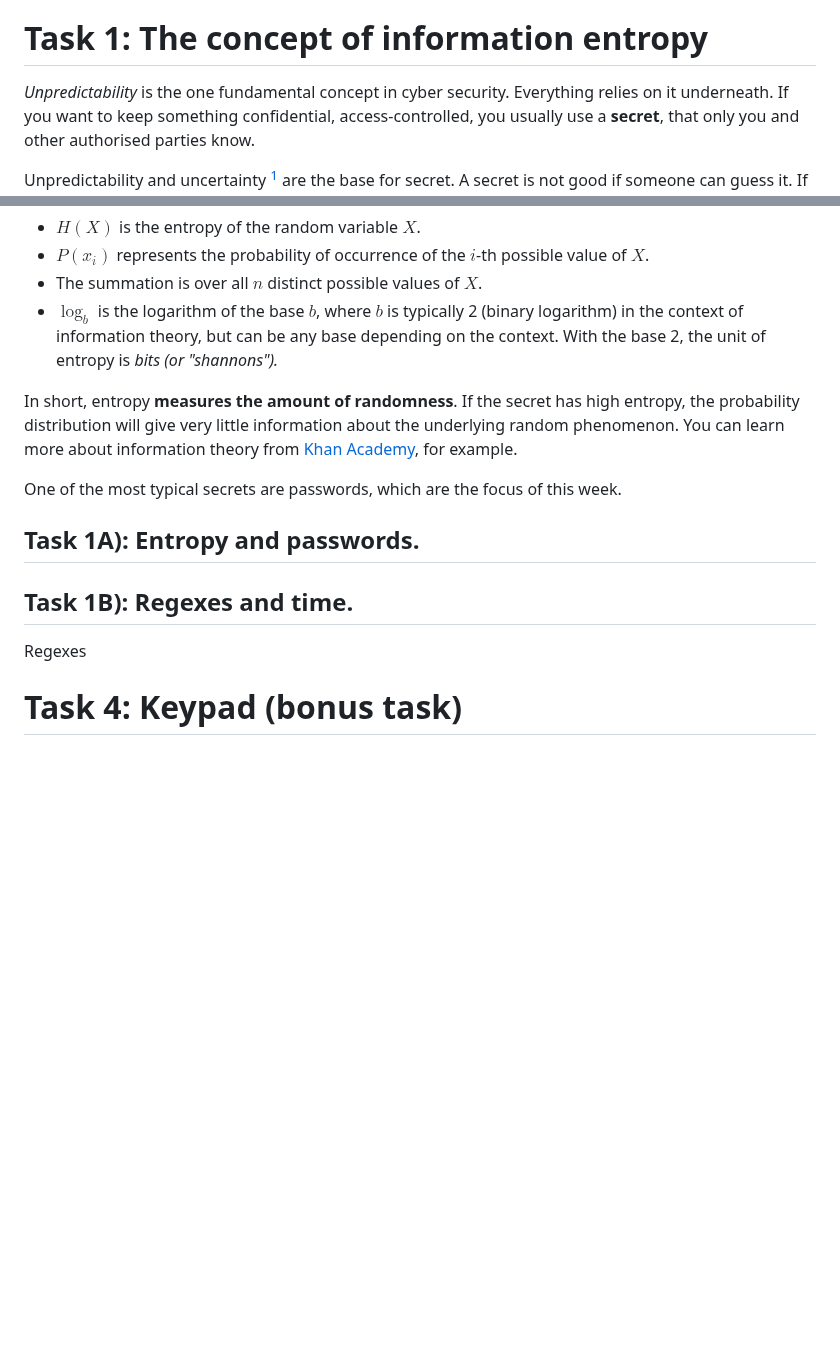
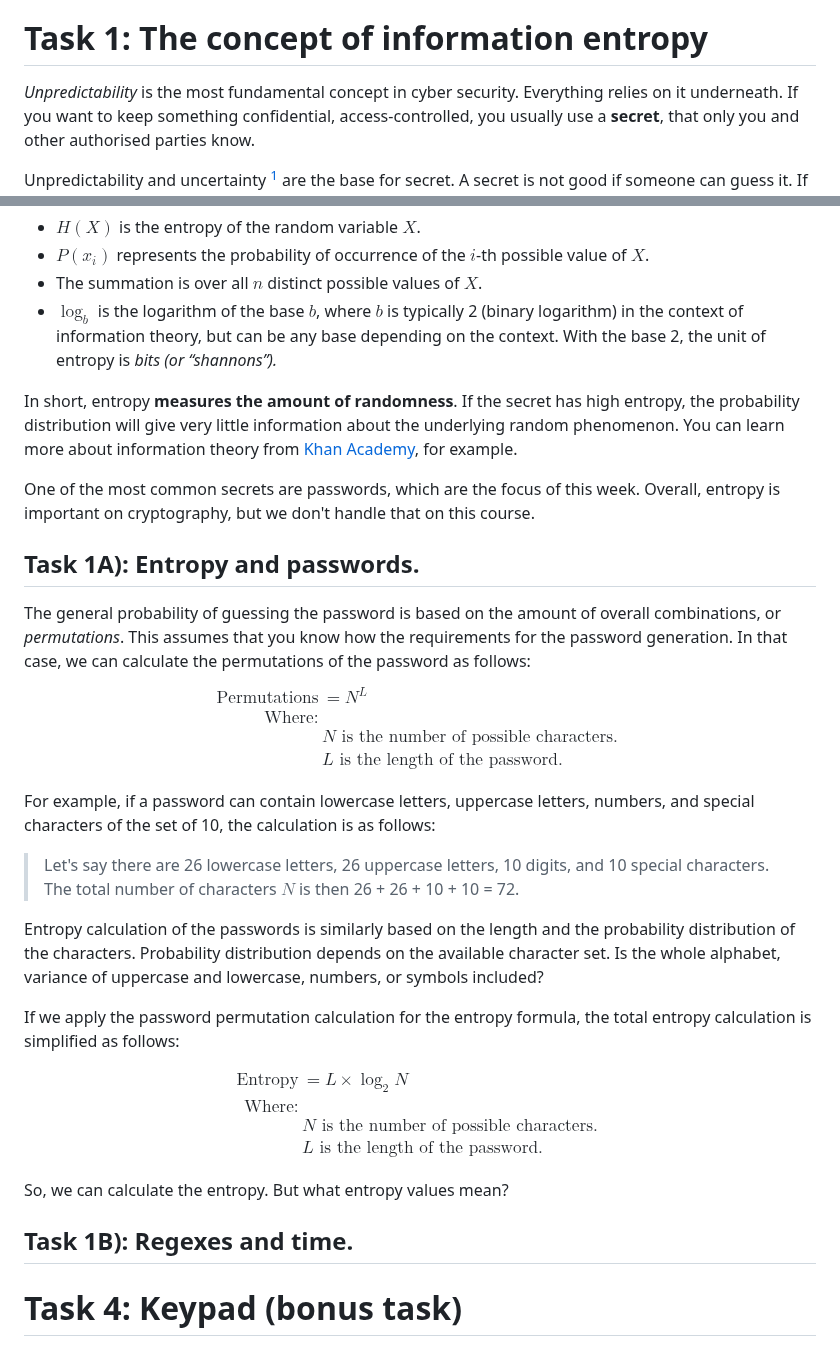
Before and after one commit to ouspg/CyberSecurityTesting101, a Markdown page: 2.PasswordSecurity/README.md, 2 parts joined by grey strips. Rendered like a GitHub page; blank space fills up the shorter version.

Commit message:
Entropy continues

```diff
--- a/2.PasswordSecurity/README.md
+++ b/2.PasswordSecurity/README.md
@@ -26,7 +26,7 @@ Later tasks will require more time investment when compared to the previous task
 
 # Task 1: The concept of information entropy
 
-*Unpredictability* is the one fundamental concept in cyber security.
+*Unpredictability* is the most fundamental concept in cyber security.
 Everything relies on it underneath. If you want to keep something confidential, access-controlled, you usually use a **secret**, that only you and other authorised parties know.
 
 Unpredictability and uncertainty [^1] are the base for secret. A secret is not good if someone can guess it. If we had a perfect secret, nobody could guess it. Unfortunately, sometimes the perfect secret can be very challenging to create and use in practice.
@@ -41,19 +41,54 @@ $H(X) = -\sum_{i=1}^{n} P(x_i) \log_b P(x_i)$, where
 - $H(X)$ is the entropy of the random variable $X$.
 - $P(x_i)$ represents the probability of occurrence of the $i$-th possible value of $X$.
 - The summation is over all $n$ distinct possible values of $X$.
-- $\log_b$ is the logarithm of the base $b$, where $b$ is typically 2 (binary logarithm) in the context of information theory, but can be any base depending on the context. With the base 2, the unit of entropy is *bits (or "shannons").*
+- $\log_b$ is the logarithm of the base $b$, where $b$ is typically 2 (binary logarithm) in the context of information theory, but can be any base depending on the context. With the base 2, the unit of entropy is *bits (or “shannons”).*
+
 
 In short, entropy **measures the amount of randomness**.
 If the secret has high entropy, the probability distribution will give very little information about the underlying random phenomenon.
 You can learn more about information theory from [Khan Academy](https://www.khanacademy.org/computing/computer-science/informationtheory/moderninfotheory/v/information-entropy), for example.
 
-One of the most typical secrets are passwords, which are the focus of this week.
+One of the most common secrets are passwords, which are the focus of this week. Overall, entropy is important on cryptography, but we don't handle that on this course.
 ## Task 1A): Entropy and passwords.
+
+The general probability of guessing the password is based on the amount of overall combinations, or *permutations*.
+This assumes that you know how the requirements for the password generation.
+In that case, we can calculate the permutations of the password as follows:
+$$
+\begin{align*}
+\text{Permutations} &= N^L \\
+\text{Where:} \\
+& N \text{ is the number of possible characters. } \\
+& L \text{ is the length of the password.}
+\end{align*}
+$$
+
+For example, if a password can contain lowercase letters, uppercase letters, numbers, and special characters of the set of 10, the calculation is as follows:
+
+> Let's say there are 26 lowercase letters, 26 uppercase letters, 10 digits, and 10 special characters. The total number of characters $N$ is then 26 + 26 + 10 + 10 = 72.
+
+Entropy calculation of the passwords is similarly based on the length and the probability distribution of the characters.
+Probability distribution depends on the available character set.
+Is the whole alphabet, variance of uppercase and lowercase, numbers, or symbols included?
+
+If we apply the password permutation calculation for the entropy formula, the total entropy calculation is simplified as follows:
+
+$$
+\begin{align*}
+\text{Entropy} &= L \times \log_2 N \\
+\text{Where:} \\
+& N \text{ is the number of possible characters. } \\
+& L \text{ is the length of the password.}
+\end{align*}
+$$
+
+So, we can calculate the entropy.
+But what entropy values mean?
 
 
 ## Task 1B): Regexes and time.
 
-Regexes
+
 
 # Task 4: Keypad (bonus task)
 
```
Also changed, not shown: other parts of 2.PasswordSecurity/README.md (+1 -1 lines).
